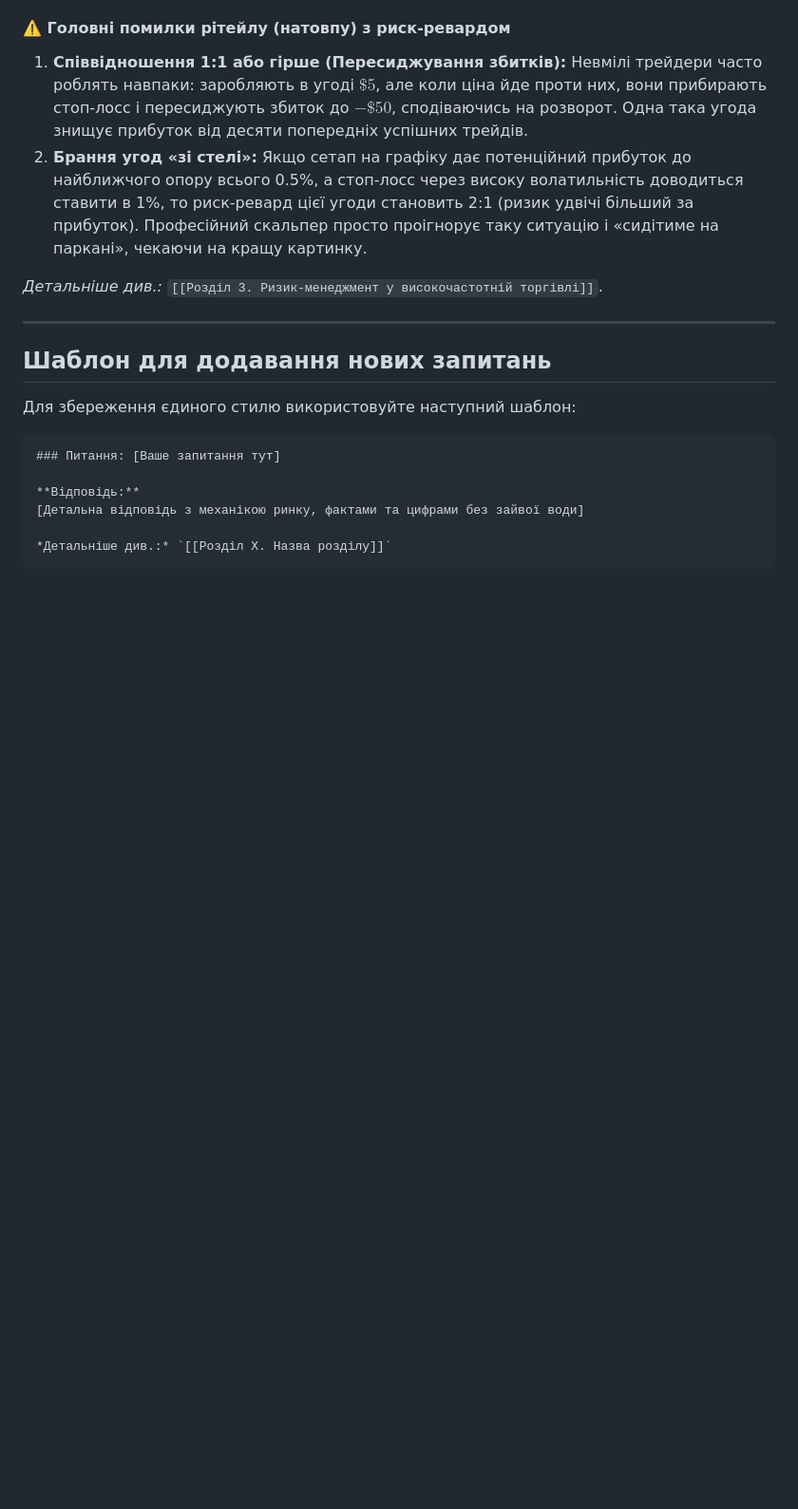
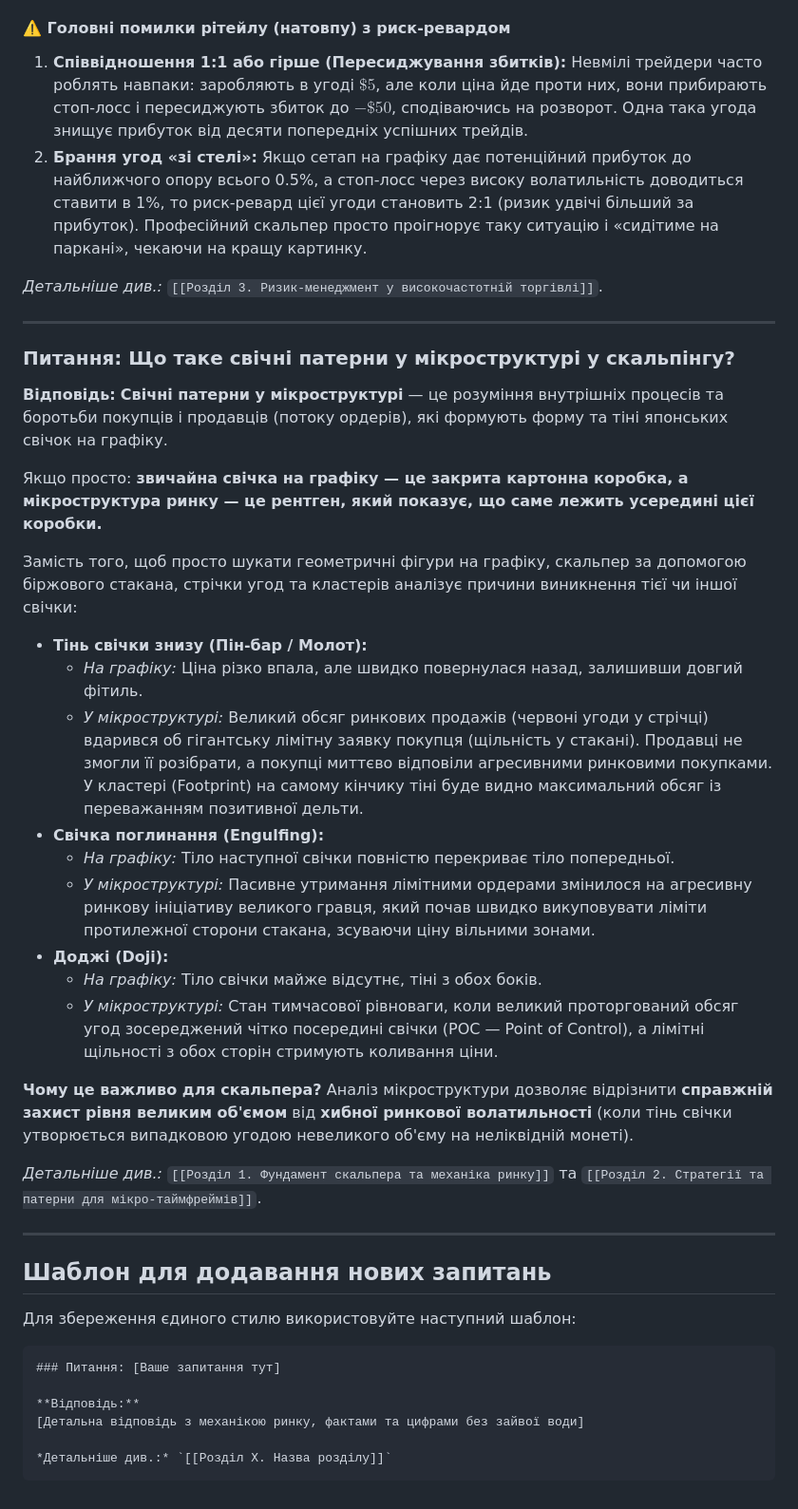
Before and after one commit to YAROVISION/cryptotextbook, a Markdown page: book/Розділ 8. FAQ Питання - відповідь.md, the part around the change. Shown at 95% size. Drawn GitHub-style; blank space fills up the shorter version.

Commit message:
docs: add candlestick microstructure patterns to Section 8 FAQ

```diff
--- a/book/Розділ 8. FAQ Питання - відповідь.md
+++ b/book/Розділ 8. FAQ Питання - відповідь.md
@@ -175,6 +175,32 @@
 
 ---
 
+### Питання: Що таке свічні патерни у мікроструктурі у скальпінгу?
+
+**Відповідь:**
+**Свічні патерни у мікроструктурі** — це розуміння внутрішніх процесів та боротьби покупців і продавців (потоку ордерів), які формують форму та тіні японських свічок на графіку.
+
+Якщо просто: **звичайна свічка на графіку — це закрита картонна коробка, а мікроструктура ринку — це рентген, який показує, що саме лежить усередині цієї коробки.**
+
+Замість того, щоб просто шукати геометричні фігури на графіку, скальпер за допомогою біржового стакана, стрічки угод та кластерів аналізує причини виникнення тієї чи іншої свічки:
+
+*   **Тінь свічки знизу (Пін-бар / Молот):**
+    *   *На графіку:* Ціна різко впала, але швидко повернулася назад, залишивши довгий фітиль.
+    *   *У мікроструктурі:* Великий обсяг ринкових продажів (червоні угоди у стрічці) вдарився об гігантську лімітну заявку покупця (щільність у стакані). Продавці не змогли її розібрати, а покупці миттєво відповіли агресивними ринковими покупками. У кластері (Footprint) на самому кінчику тіні буде видно максимальний обсяг із переважанням позитивної дельти.
+*   **Свічка поглинання (Engulfing):**
+    *   *На графіку:* Тіло наступної свічки повністю перекриває тіло попередньої.
+    *   *У мікроструктурі:* Пасивне утримання лімітними ордерами змінилося на агресивну ринкову ініціативу великого гравця, який почав швидко викуповувати ліміти протилежної сторони стакана, зсуваючи ціну вільними зонами.
+*   **Доджі (Doji):**
+    *   *На графіку:* Тіло свічки майже відсутнє, тіні з обох боків.
+    *   *У мікроструктурі:* Стан тимчасової рівноваги, коли великий проторгований обсяг угод зосереджений чітко посередині свічки (POC — Point of Control), а лімітні щільності з обох сторін стримують коливання ціни.
+
+**Чому це важливо для скальпера?**
+Аналіз мікроструктури дозволяє відрізнити **справжній захист рівня великим об'ємом** від **хибної ринкової волатильності** (коли тінь свічки утворюється випадковою угодою невеликого об'єму на неліквідній монеті).
+
+*Детальніше див.:* `[[Розділ 1. Фундамент скальпера та механіка ринку]]` та `[[Розділ 2. Стратегії та патерни для мікро-таймфреймів]]`.
+
+---
+
 ## Шаблон для додавання нових запитань
 
 Для збереження єдиного стилю використовуйте наступний шаблон:
```
